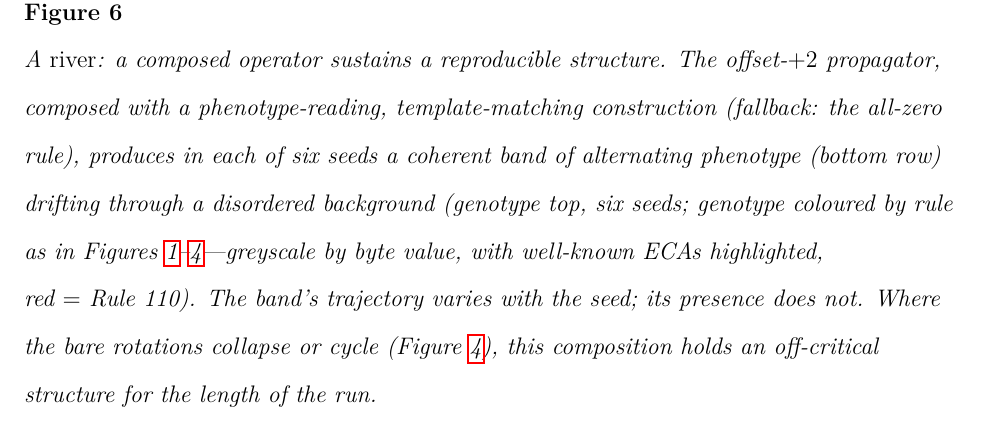
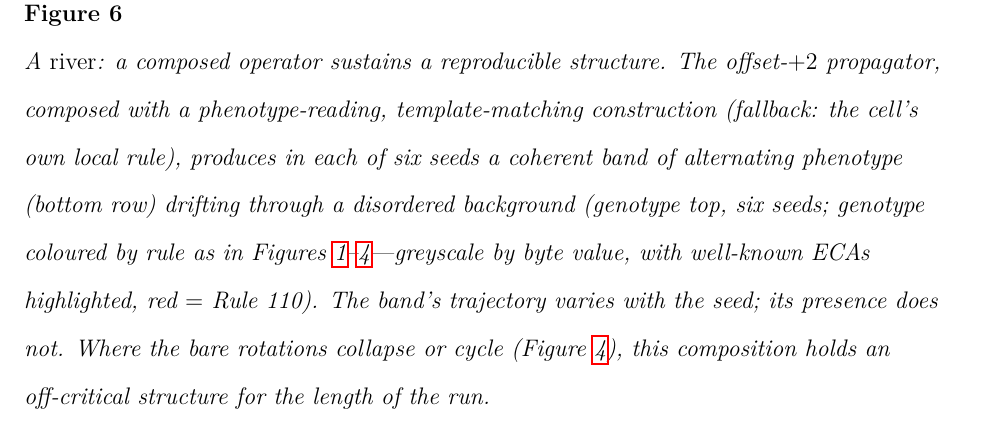
Before and after one commit to tothedarktowercame/futon5, a LaTeX paper (holes/tech-notes/paper/draft2.tex): part of page 19 of 21, cut so that both start at the same text. Compiled offline with pdfLaTeX.

Commit message:
paper: regenerate Fig 6 (river) from reproducible mmca; fix fallback wording
river.png now from mmca/scripts/gen_fig6.clj via the run-river seam. Also
corrected the construction's fallback in the caption and body: it is the
cell's own local rule, not "the all-zero rule" (per exotype_ports.clj's
:center-truth-table-local-rule). latexmk clean, 21 pp, 0 overfull.

All six paper figures are now reproducible from the standalone mmca package.

Co-Authored-By: Claude Opus 4.8 <noreply@anthropic.com>

```diff
--- a/holes/tech-notes/paper/draft2.tex
+++ b/holes/tech-notes/paper/draft2.tex
@@ -486,7 +486,7 @@ two mechanisms here; a fuller catalogue of composed operators is future work.
 \includegraphics[width=\linewidth]{figures/river.png}
 \caption{A \emph{river}: a composed operator sustains a reproducible
 structure. The offset-$+2$ propagator, composed with a phenotype-reading,
-template-matching construction (fallback: the all-zero rule), produces in
+template-matching construction (fallback: the cell's own local rule), produces in
 each of six seeds a coherent band of alternating phenotype (bottom row)
 drifting through a disordered background (genotype top, six seeds; genotype
 coloured by rule as in Figures~\ref{fig:regimes}--\ref{fig:eoc}---greyscale by
```
Also changed, not shown: holes/tech-notes/paper/figures/river.png, holes/tech-notes/paper/draft2.tex (2 more changed lines).
